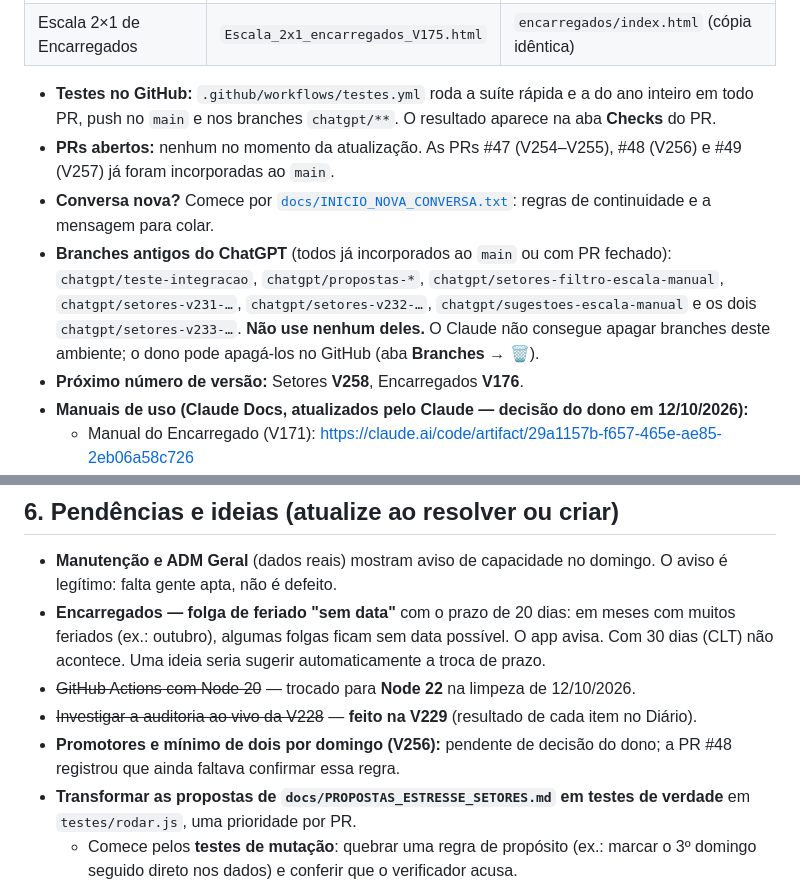
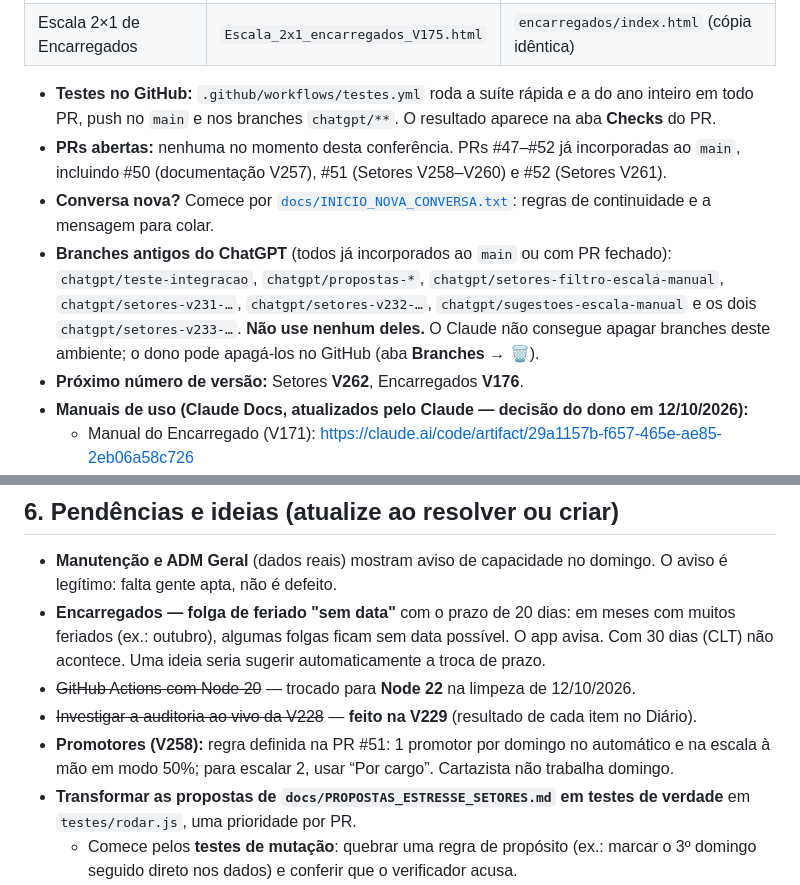
Before and after one commit to jottacostta/EscalaDominical, a Markdown page: docs/PASSAGEM.md, 2 parts joined by grey strips. Rendered like a GitHub page.

```diff
--- a/docs/PASSAGEM.md
+++ b/docs/PASSAGEM.md
@@ -21,10 +21,10 @@ O teste automático (`testes/rodar.js`) confere se este arquivo cita a versão a
 | Escala 2×1 de Encarregados | `Escala_2x1_encarregados_V175.html` | `encarregados/index.html` (cópia idêntica) |
 
 - **Testes no GitHub:** `.github/workflows/testes.yml` roda a suíte rápida e a do ano inteiro em todo PR, push no `main` e nos branches `chatgpt/**`. O resultado aparece na aba **Checks** do PR.
-- **PRs abertos:** nenhum no momento da atualização. As PRs #47 (V254–V255), #48 (V256) e #49 (V257) já foram incorporadas ao `main`.
+- **PRs abertas:** nenhuma no momento desta conferência. PRs #47–#52 já incorporadas ao `main`, incluindo #50 (documentação V257), #51 (Setores V258–V260) e #52 (Setores V261).
 - **Conversa nova?** Comece por [`docs/INICIO_NOVA_CONVERSA.txt`](INICIO_NOVA_CONVERSA.txt): regras de continuidade e a mensagem para colar.
 - **Branches antigos do ChatGPT** (todos já incorporados ao `main` ou com PR fechado): `chatgpt/teste-integracao`, `chatgpt/propostas-*`, `chatgpt/setores-filtro-escala-manual`, `chatgpt/setores-v231-…`, `chatgpt/setores-v232-…`, `chatgpt/sugestoes-escala-manual` e os dois `chatgpt/setores-v233-…`. **Não use nenhum deles.** O Claude não consegue apagar branches deste ambiente; o dono pode apagá-los no GitHub (aba **Branches** → 🗑️).
-- **Próximo número de versão:** Setores **V258**, Encarregados **V176**.
+- **Próximo número de versão:** Setores **V262**, Encarregados **V176**.
 - **Manuais de uso (Claude Docs, atualizados pelo Claude — decisão do dono em 12/10/2026):**
   - Manual do Encarregado (V171): https://claude.ai/code/artifact/29a1157b-f657-465e-ae85-2eb06a58c726
   - Manual da Escala de Setores (V246): https://claude.ai/code/artifact/9ed54c8f-d381-4733-a6f4-220f6282f197
@@ -515,7 +540,7 @@ O detalhe de cada versão está no `CHANGELOG.md`.
 - **Encarregados — folga de feriado "sem data"** com o prazo de 20 dias: em meses com muitos feriados (ex.: outubro), algumas folgas ficam sem data possível. O app avisa. Com 30 dias (CLT) não acontece. Uma ideia seria sugerir automaticamente a troca de prazo.
 - ~~GitHub Actions com Node 20~~ — trocado para **Node 22** na limpeza de 12/10/2026.
 - ~~Investigar a auditoria ao vivo da V228~~ — **feito na V229** (resultado de cada item no Diário).
-- **Promotores e mínimo de dois por domingo (V256):** pendente de decisão do dono; a PR #48 registrou que ainda faltava confirmar essa regra.
+- **Promotores (V258):** regra definida na PR #51: 1 promotor por domingo no automático e na escala à mão em modo 50%; para escalar 2, usar “Por cargo”. Cartazista não trabalha domingo.
 - **Transformar as propostas de `docs/PROPOSTAS_ESTRESSE_SETORES.md` em testes de verdade** em `testes/rodar.js`, uma prioridade por PR.
   - Comece pelos **testes de mutação**: quebrar uma regra de propósito (ex.: marcar o 3º domingo seguido direto nos dados) e conferir que o verificador acusa.
   - O `rodar.js` já tem um verificador independente das regras dos **domingos** (quem não pode trabalhar, liderança, pessoa repetida, 3 domingos seguidos) dentro de `testarSetores`/`testarEncarregados`. Os feriados, o 6×1 e as folgas compensatórias **ainda não** têm verificador próprio: são as lacunas de maior valor. Amplie o verificador existente, não crie outro.
```
Also changed, not shown: other parts of docs/PASSAGEM.md (+25 -0 lines).
